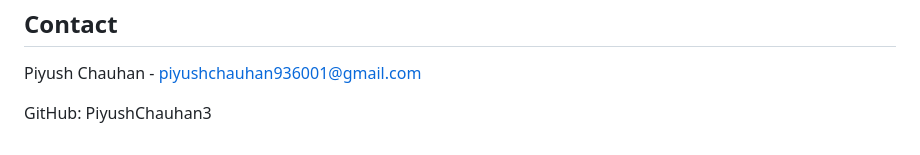
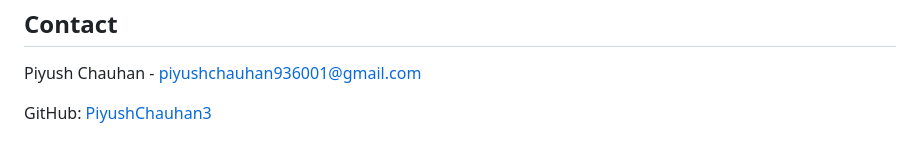
Before and after one commit to PiyushChauhan3/Transporataion-Management-System---php, a Markdown page: README.md, the part around the change. GitHub-like rendering.

```diff
--- a/README.md
+++ b/README.md
@@ -97,4 +97,4 @@ Contributions are welcome! If you have any improvements or bug fixes, feel free
 ## Contact
 Piyush Chauhan - piyushchauhan936001@gmail.com
 
-GitHub: PiyushChauhan3
+GitHub: [PiyushChauhan3](https://github.com/PiyushChauhan3)
```
